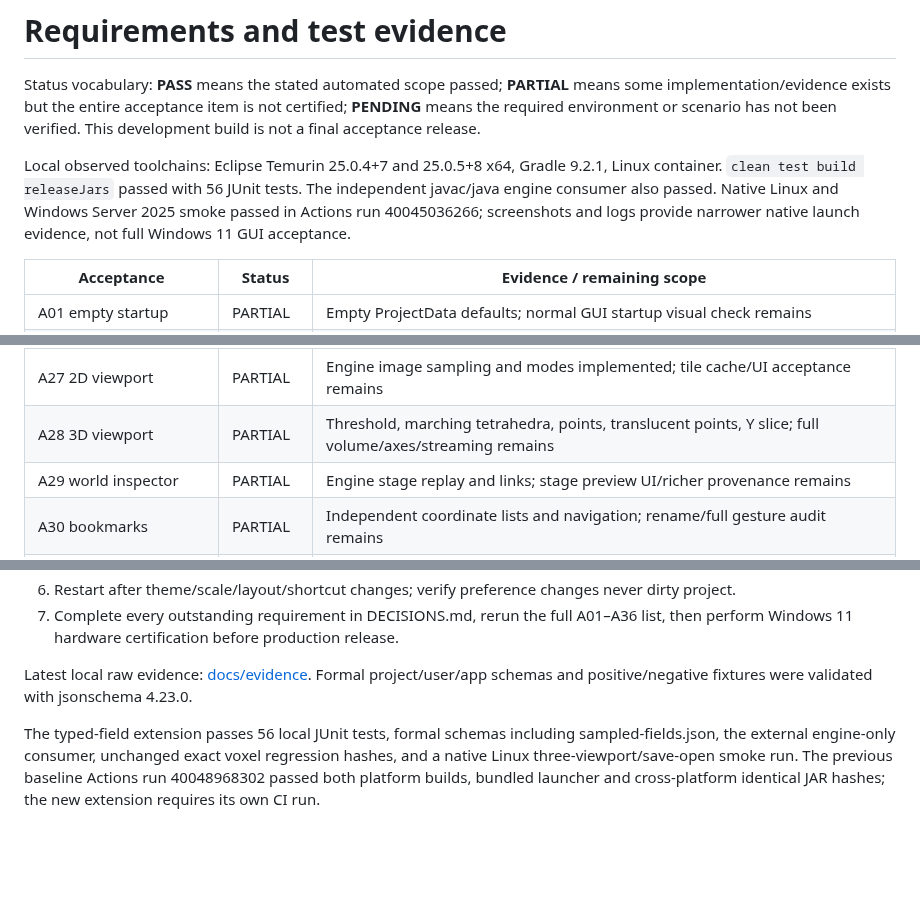
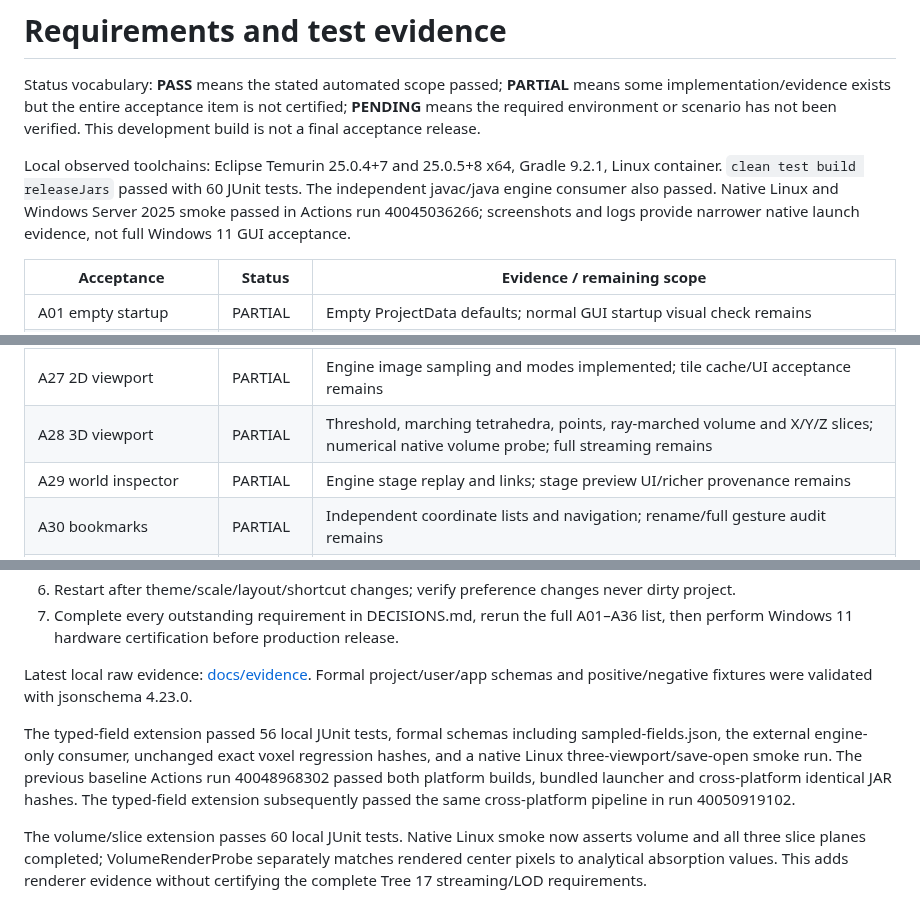
Before and after one commit to StealthMuskrat/ProceduralVoxelWorldVisualizer, a Markdown page: docs/REQUIREMENTS_AND_TESTS.md, 3 parts joined by grey strips. Rendered like a GitHub page; blank space fills up the shorter version.

```diff
--- a/docs/REQUIREMENTS_AND_TESTS.md
+++ b/docs/REQUIREMENTS_AND_TESTS.md
@@ -2,7 +2,7 @@
 
 Status vocabulary: **PASS** means the stated automated scope passed; **PARTIAL** means some implementation/evidence exists but the entire acceptance item is not certified; **PENDING** means the required environment or scenario has not been verified. This development build is not a final acceptance release.
 
-Local observed toolchains: Eclipse Temurin 25.0.4+7 and 25.0.5+8 x64, Gradle 9.2.1, Linux container. `clean test build releaseJars` passed with 56 JUnit tests. The independent javac/java engine consumer also passed. Native Linux and Windows Server 2025 smoke passed in Actions run 40045036266; screenshots and logs provide narrower native launch evidence, not full Windows 11 GUI acceptance.
+Local observed toolchains: Eclipse Temurin 25.0.4+7 and 25.0.5+8 x64, Gradle 9.2.1, Linux container. `clean test build releaseJars` passed with 60 JUnit tests. The independent javac/java engine consumer also passed. Native Linux and Windows Server 2025 smoke passed in Actions run 40045036266; screenshots and logs provide narrower native launch evidence, not full Windows 11 GUI acceptance.
 
 | Acceptance | Status | Evidence / remaining scope |
 |---|---|---|
@@ -33,7 +33,7 @@ Local observed toolchains: Eclipse Temurin 25.0.4+7 and 25.0.5+8 x64, Gradle 9.2
 | A25 backpressure | PASS | Consumer future holds max-in-flight capacity; bounded scheduling assertion |
 | A26 failures/closure | PARTIAL | Generation and delivery CONTINUE/FAIL_FAST tested, plus context isolation; overload stress remains |
 | A27 2D viewport | PARTIAL | Engine image sampling and modes implemented; tile cache/UI acceptance remains |
-| A28 3D viewport | PARTIAL | Threshold, marching tetrahedra, points, translucent points, Y slice; full volume/axes/streaming remains |
+| A28 3D viewport | PARTIAL | Threshold, marching tetrahedra, points, ray-marched volume and X/Y/Z slices; numerical native volume probe; full streaming remains |
 | A29 world inspector | PARTIAL | Engine stage replay and links; stage preview UI/richer provenance remains |
 | A30 bookmarks | PARTIAL | Independent coordinate lists and navigation; rename/full gesture audit remains |
 | A31 rendering LOD | PENDING | Exact data separate from display; production LOD/fallback not implemented |
@@ -69,4 +69,6 @@ Local observed toolchains: Eclipse Temurin 25.0.4+7 and 25.0.5+8 x64, Gradle 9.2
 
 Latest local raw evidence: [docs/evidence](evidence/README.md). Formal project/user/app schemas and positive/negative fixtures were validated with jsonschema 4.23.0.
 
-The typed-field extension passes 56 local JUnit tests, formal schemas including sampled-fields.json, the external engine-only consumer, unchanged exact voxel regression hashes, and a native Linux three-viewport/save-open smoke run. The previous baseline Actions run 40048968302 passed both platform builds, bundled launcher and cross-platform identical JAR hashes; the new extension requires its own CI run.
+The typed-field extension passed 56 local JUnit tests, formal schemas including sampled-fields.json, the external engine-only consumer, unchanged exact voxel regression hashes, and a native Linux three-viewport/save-open smoke run. The previous baseline Actions run 40048968302 passed both platform builds, bundled launcher and cross-platform identical JAR hashes. The typed-field extension subsequently passed the same cross-platform pipeline in run 40050919102.
+
+The volume/slice extension passes 60 local JUnit tests. Native Linux smoke now asserts volume and all three slice planes completed; VolumeRenderProbe separately matches rendered center pixels to analytical absorption values. This adds renderer evidence without certifying the complete Tree 17 streaming/LOD requirements.
```
Also changed, not shown: docs/DECISIONS.md (+3 -1 lines), docs/evidence/README.md (+5 -1 lines), docs/evidence/volume.png (added), 15 other files.
